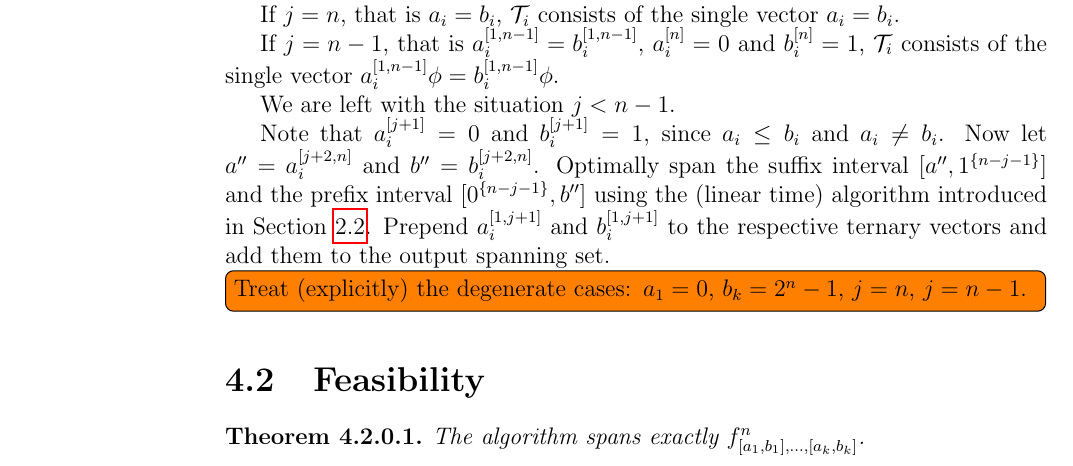
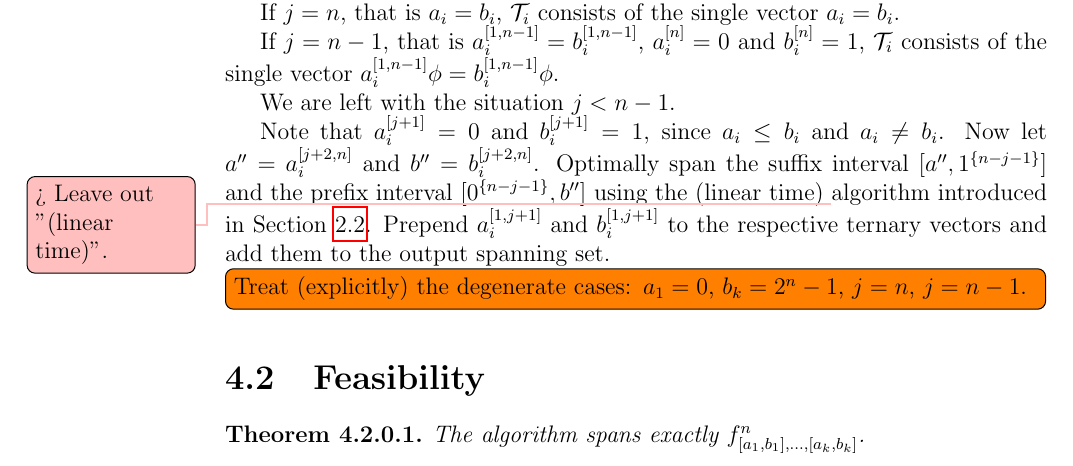
Before and after one commit to filipbartek/ibf, a LaTeX thesis (thesis.tex, which reads thesis/2kapprox.tex): part of page 25 of 35, cut so that both start at the same text. Compiled offline with pdfLaTeX.

Commit message:
2kapprox: Add a todomaybe

```diff
--- a/thesis/2kapprox.tex
+++ b/thesis/2kapprox.tex
@@ -92,7 +92,9 @@ Optimally span the suffix interval
 $\interval{a''}{\rep{1}{n-j-1}}$
 and the prefix interval
 $\interval{\rep{0}{n-j-1}}{b''}$
-using the (linear time) algorithm
+using the (linear time)
+\todomaybe{Leave out "(linear time)".}
+algorithm
 introduced in Section \ref{sec:prefixsuffix}.
 Prepend $\bits{a_i}{1}{j+1}$
 and $\bits{b_i}{1}{j+1}$
```
